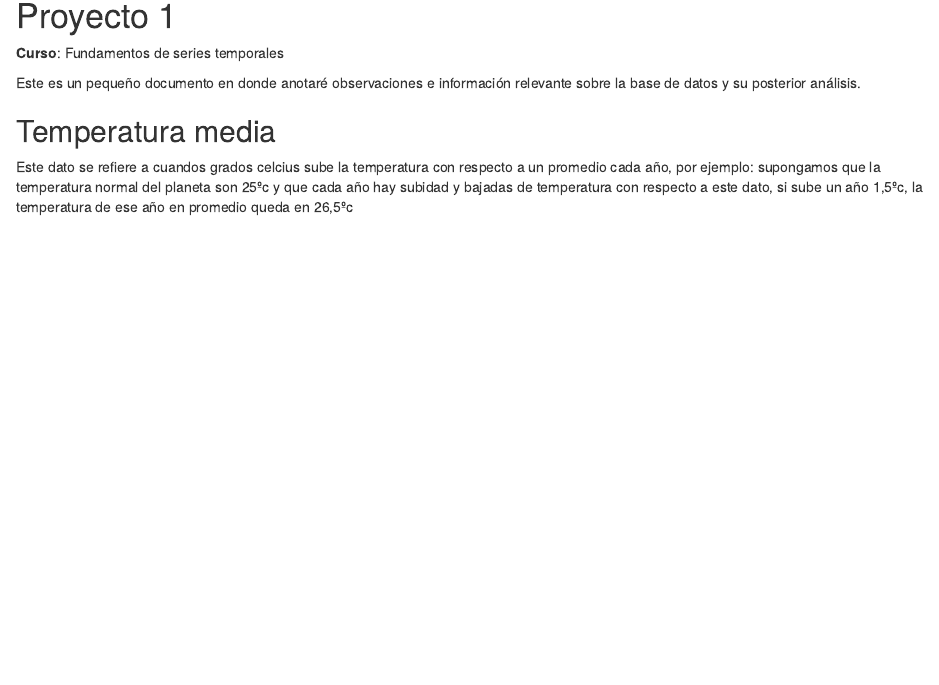
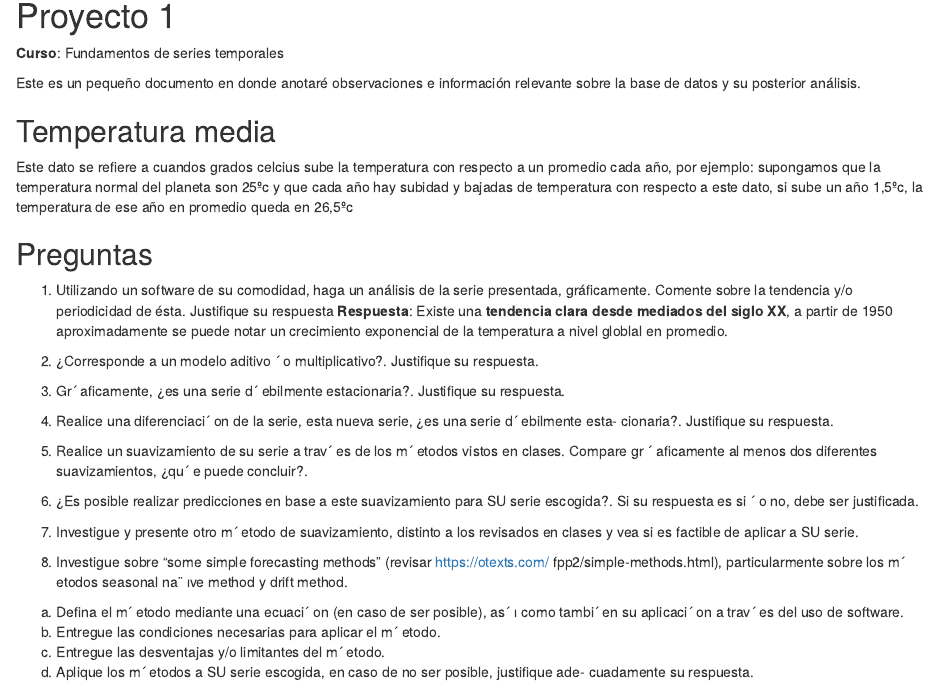
Before and after one commit to DumbGreenTea/Proyecto1FST, an R Markdown document (Readme.Rmd): the page in a window 1100 px wide, from 90 px down. Rendered offline with R 4.5, knitr and Pandoc, with nearby package versions.

```diff
--- a/Readme.Rmd
+++ b/Readme.Rmd
@@ -10,3 +10,31 @@
 
 ## Temperatura media
 Este dato se refiere a cuandos grados celcius sube la temperatura con respecto a un promedio cada año, por ejemplo: supongamos que la temperatura normal del planeta son 25ºc y que cada año hay subidad y bajadas de temperatura con respecto a este dato, si sube un año 1,5ºc, la temperatura de ese año en promedio queda en 26,5ºc
+
+## Preguntas
+1. Utilizando un software de su comodidad, haga un análisis de la serie presentada, gráficamente.
+Comente sobre la tendencia y/o periodicidad de ésta. Justifique su respuesta
+  **Respuesta**: Existe una **tendencia clara desde mediados del siglo XX**, a partir de 1950 aproximadamente se puede notar un crecimiento exponencial de la temperatura a nivel globlal en promedio.
+
+2. ¿Corresponde a un modelo aditivo ´ o multiplicativo?. Justifique su respuesta.
+3. Gr´ aficamente, ¿es una serie d´ ebilmente estacionaria?. Justifique su respuesta.
+4. Realice una diferenciaci´ on de la serie, esta nueva serie, ¿es una serie d´ ebilmente esta-
+cionaria?. Justifique su respuesta.
+5. Realice un suavizamiento de su serie a trav´ es de los m´ etodos vistos en clases. Compare
+gr
+´ aficamente al menos dos diferentes suavizamientos, ¿qu´ e puede concluir?.
+6. ¿Es posible realizar predicciones en base a este suavizamiento para SU serie escogida?. Si
+su respuesta es si ´ o no, debe ser justificada.
+7. Investigue y presente otro m´ etodo de suavizamiento, distinto a los revisados en clases y vea
+si es factible de aplicar a SU serie.
+8. Investigue sobre “some simple forecasting methods” (revisar https://otexts.com/
+fpp2/simple-methods.html), particularmente sobre los m´ etodos seasonal na¨
+ıve
+method y drift method.
+(a) Defina el m´ etodo mediante una ecuaci´ on (en caso de ser posible), as´ ı como tambi´
+en
+su aplicaci´ on a trav´ es del uso de software.
+(b) Entregue las condiciones necesarias para aplicar el m´ etodo.
+(c) Entregue las desventajas y/o limitantes del m´ etodo.
+(d) Aplique los m´ etodos a SU serie escogida, en caso de no ser posible, justifique ade-
+cuadamente su respuesta.
```
Also changed, not shown: Proyecto.R (+72 -3 lines).
